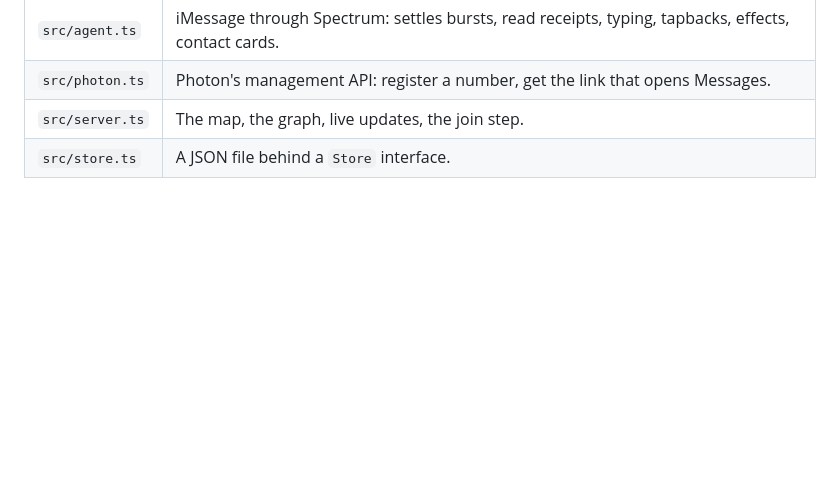
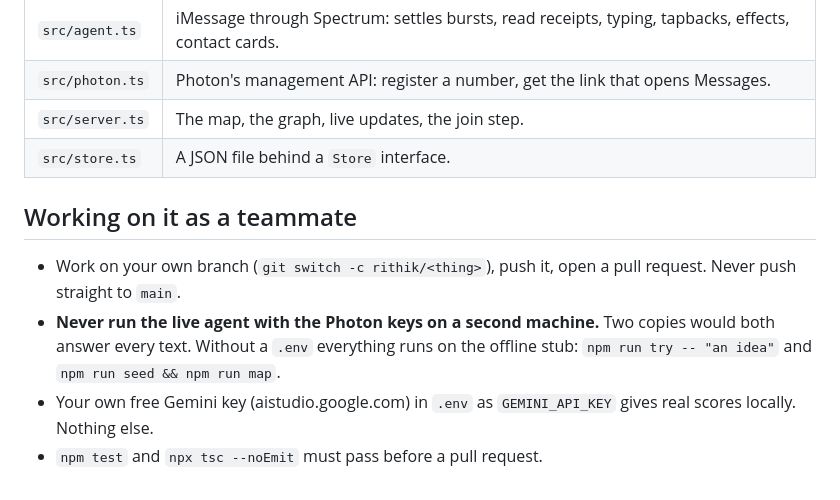
Before and after one commit to gutowskid777/slopstop, a Markdown page: README.md, the part around the change. GitHub-like rendering; blank space fills up the shorter version.

Commit message:
README: teammate rules (branches + PRs, never run the live agent twice)
Co-Authored-By: Claude Opus 5.5 <noreply@anthropic.com>
Claude-Session: https://claude.ai/code/session_01SafHrJouiLBELE2xNTNdyh

```diff
--- a/README.md
+++ b/README.md
@@ -79,3 +79,11 @@ real number gets a real iMessage.
 | `src/photon.ts` | Photon's management API: register a number, get the link that opens Messages. |
 | `src/server.ts` | The map, the graph, live updates, the join step. |
 | `src/store.ts` | A JSON file behind a `Store` interface. |
+
+## Working on it as a teammate
+
+- Work on your own branch (`git switch -c rithik/<thing>`), push it, open a pull request. Never push straight to `main`.
+- **Never run the live agent with the Photon keys on a second machine.** Two copies would both answer every text.
+  Without a `.env` everything runs on the offline stub: `npm run try -- "an idea"` and `npm run seed && npm run map`.
+- Your own free Gemini key (aistudio.google.com) in `.env` as `GEMINI_API_KEY` gives real scores locally. Nothing else.
+- `npm test` and `npx tsc --noEmit` must pass before a pull request.
```
